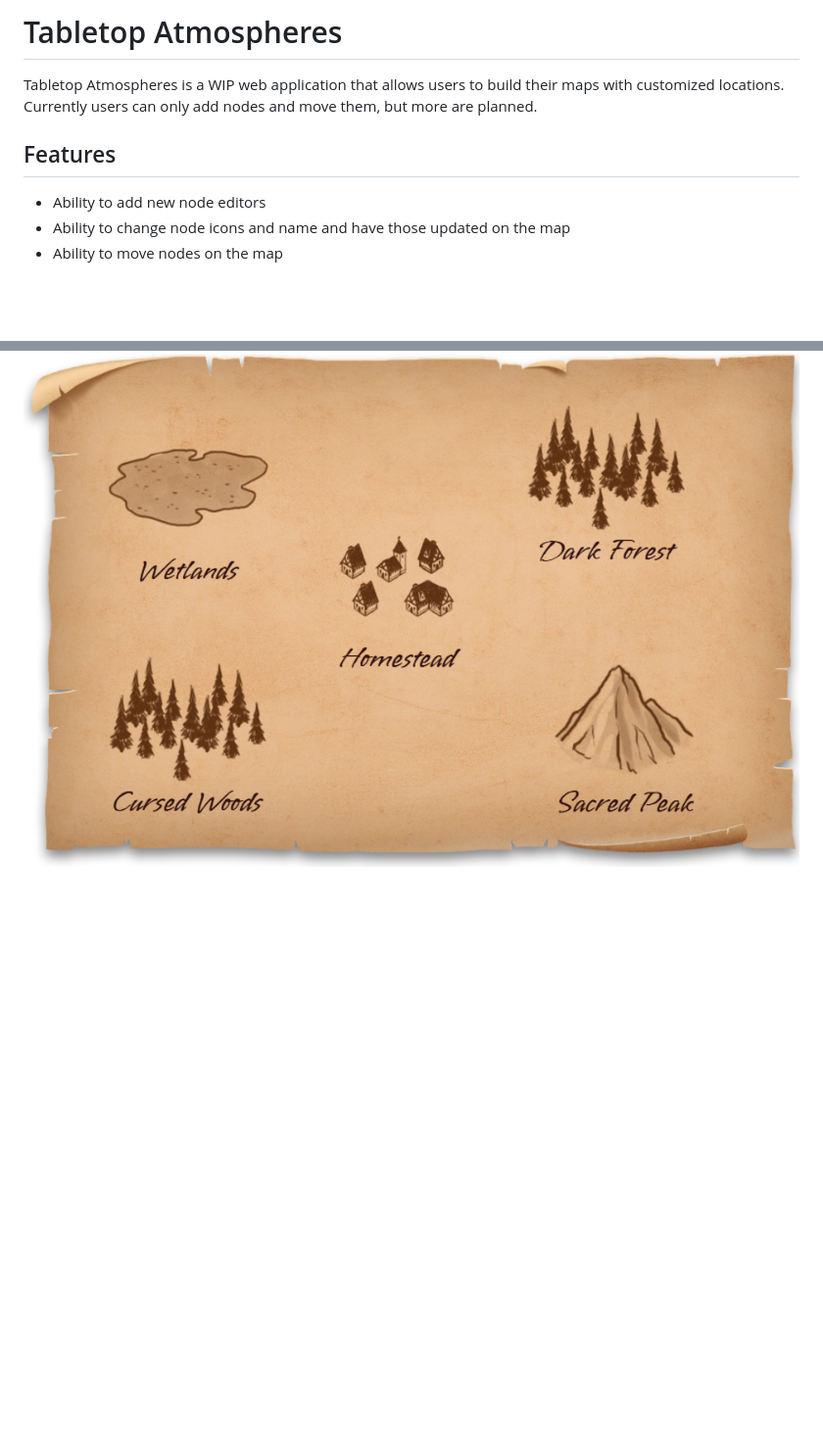
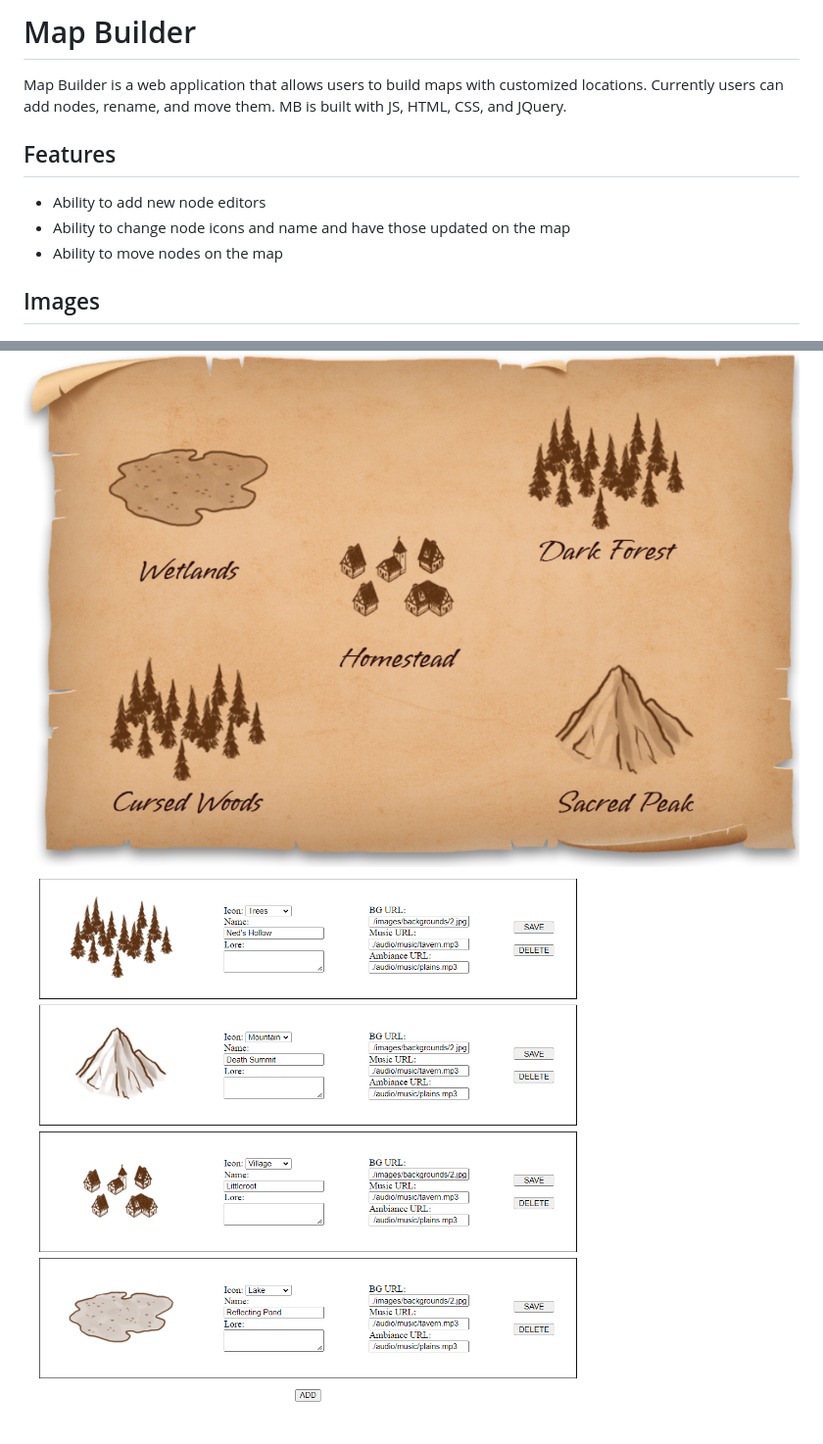
Before and after one commit to nlbdotdev/map-builder, a Markdown page: README.md, 2 parts joined by grey strips. Shown: that part at 98% size. GitHub-like rendering; pictures changed too: preview2.png (added); blank space fills up the shorter version.

```diff
--- a/README.md
+++ b/README.md
@@ -1,6 +1,5 @@
-# Tabletop Atmospheres
-
-Tabletop Atmospheres is a WIP web application that allows users to build their maps with customized locations. Currently users can only add nodes and move them, but more are planned.
+# Map Builder
+Map Builder is a web application that allows users to build maps with customized locations. Currently users can add nodes, rename, and move them. MB is built with JS, HTML, CSS, and JQuery.
 
 ## Features
 
@@ -8,4 +7,7 @@ Tabletop Atmospheres is a WIP web application that allows users to build their m
 * Ability to change node icons and name and have those updated on the map
 * Ability to move nodes on the map
 
+## Images
+
 ![preview image](./preview.png)
+![preview image 2](./preview2.png)
```
